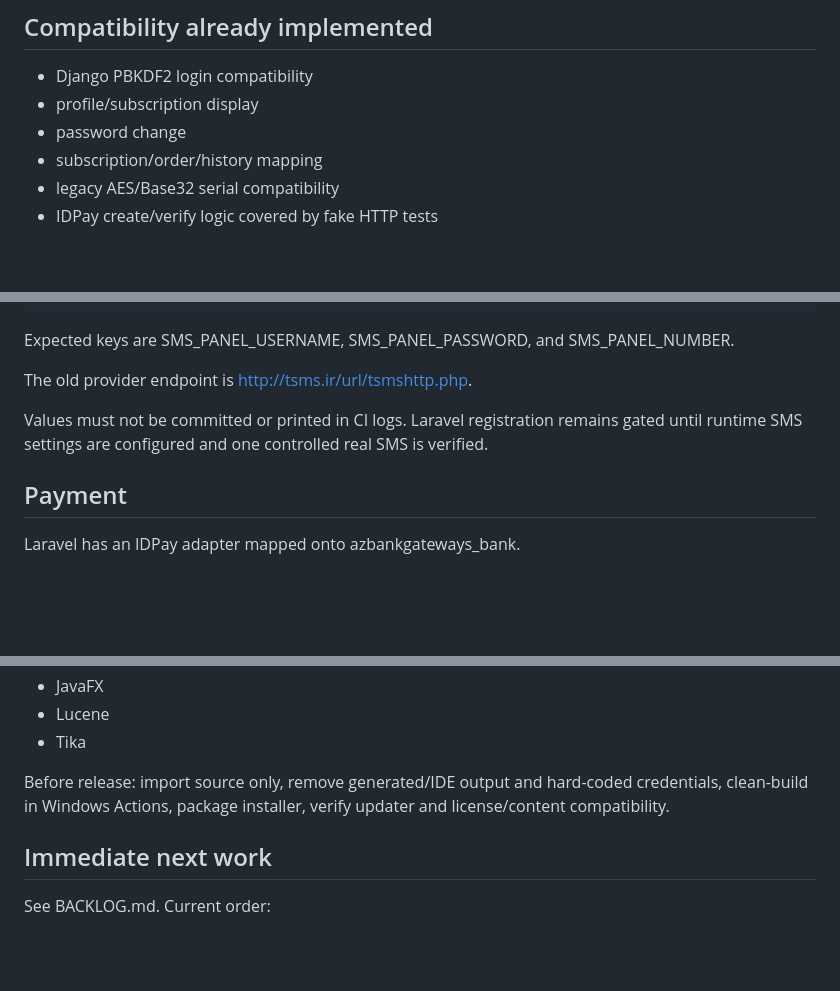
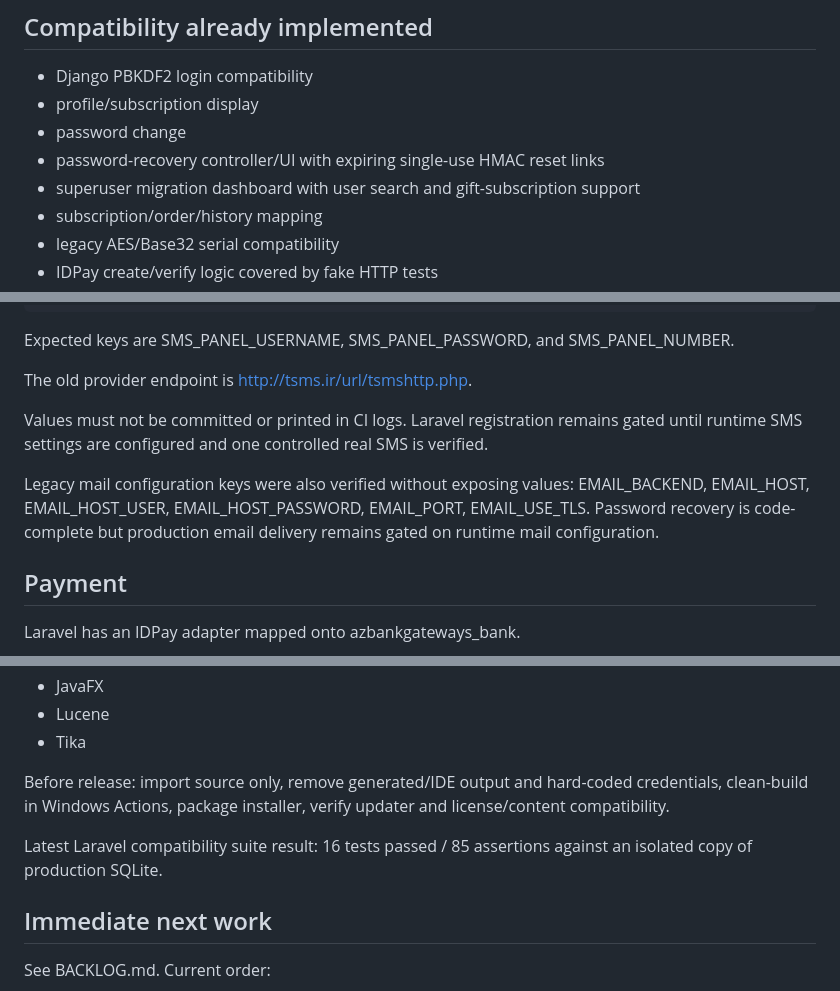
Before and after one commit to motealle/matnyaab, a Markdown page: docs/HANDOFF.md, 3 parts joined by grey strips. GitHub-like rendering; blank space fills up the shorter version.

Commit message:
docs: update handoff after recovery and admin tests

```diff
--- a/docs/HANDOFF.md
+++ b/docs/HANDOFF.md
@@ -46,6 +46,8 @@ Important tables include users_accountmodel, users_subscriptionmodel, users_subs
 - Django PBKDF2 login compatibility
 - profile/subscription display
 - password change
+- password-recovery controller/UI with expiring single-use HMAC reset links
+- superuser migration dashboard with user search and gift-subscription support
 - subscription/order/history mapping
 - legacy AES/Base32 serial compatibility
 - IDPay create/verify logic covered by fake HTTP tests
@@ -64,6 +66,8 @@ Expected keys are SMS_PANEL_USERNAME, SMS_PANEL_PASSWORD, and SMS_PANEL_NUMBER.
 The old provider endpoint is http://tsms.ir/url/tsmshttp.php.
 
 Values must not be committed or printed in CI logs. Laravel registration remains gated until runtime SMS settings are configured and one controlled real SMS is verified.
+
+Legacy mail configuration keys were also verified without exposing values: EMAIL_BACKEND, EMAIL_HOST, EMAIL_HOST_USER, EMAIL_HOST_PASSWORD, EMAIL_PORT, EMAIL_USE_TLS. Password recovery is code-complete but production email delivery remains gated on runtime mail configuration.
 
 ## Payment
 
@@ -123,6 +127,8 @@ Do not remove the bridge until the Windows client and Laravel API contracts are
 
 Before release: import source only, remove generated/IDE output and hard-coded credentials, clean-build in Windows Actions, package installer, verify updater and license/content compatibility.
 
+Latest Laravel compatibility suite result: 16 tests passed / 85 assertions against an isolated copy of production SQLite.
+
 ## Immediate next work
 
 See BACKLOG.md. Current order:
```
